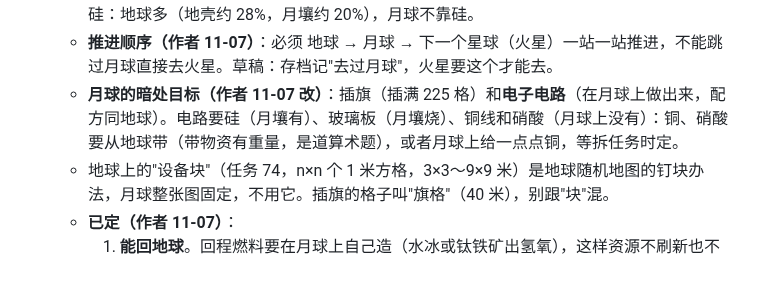
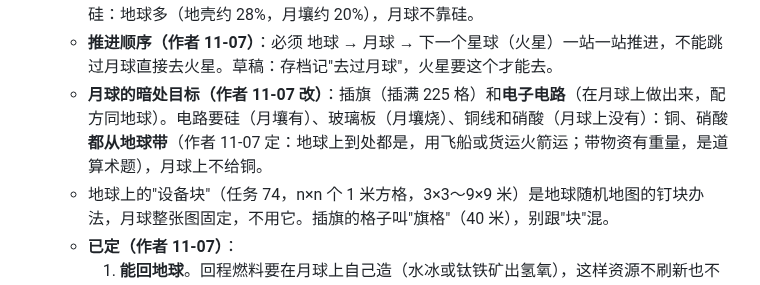
Before and after one commit to nickyu28/maodun, a Markdown page: docs/rocket.md, the part around the change. Drawn GitHub-style.

Commit message:
月球电路：铜、硝酸都从地球带（只改文档）
Co-Authored-By: Claude Sonnet 5.5 <noreply@anthropic.com>
Claude-Session: https://claude.ai/code/session_01ESXCnrHbDGzQoqCNCSktzR

```diff
--- a/docs/rocket.md
+++ b/docs/rocket.md
@@ -91,7 +91,7 @@
   - **目标（作者 11-07 定）**：到了月球以后，明面的目的依旧是**去别的星球**（火星）。暗处的两个：**地窖徽章**（要用镁做）和**插旗**（每面旗占一个位置，把整个月球插满算隐藏成就；旗杆不能用木头，月球没有树，草稿用铝杆或镁杆 + 布）。
   - 月球矿（草稿，作者没反对）：钛铁矿（铁、钛、氧）、斜长岩（铝、硅、钙）、橄榄石（镁）、KREEP 岩（钾、磷、稀土）、陨石铁镍块（天然铁镍）、陨硫铁（硫）。氦-3 不做。硅：地球多（地壳约 28%，月壤约 20%），月球不靠硅。
   - **推进顺序（作者 11-07）**：必须 地球 → 月球 → 下一个星球（火星）一站一站推进，不能跳过月球直接去火星。草稿：存档记"去过月球"，火星要这个才能去。
-  - **月球的暗处目标（作者 11-07 改）**：插旗（插满 225 格）和**电子电路**（在月球上做出来，配方同地球）。电路要硅（月壤有）、玻璃板（月壤烧）、铜线和硝酸（月球上没有）：铜、硝酸要从地球带（带物资有重量，是道算术题），或者月球上给一点点铜，等拆任务时定。
+  - **月球的暗处目标（作者 11-07 改）**：插旗（插满 225 格）和**电子电路**（在月球上做出来，配方同地球）。电路要硅（月壤有）、玻璃板（月壤烧）、铜线和硝酸（月球上没有）：铜、硝酸**都从地球带**（作者 11-07 定：地球上到处都是，用飞船或货运火箭运；带物资有重量，是道算术题），月球上不给铜。
   - 地球上的"设备块"（任务 74，n×n 个 1 米方格，3×3～9×9 米）是地球随机地图的钉块办法，月球整张图固定，不用它。插旗的格子叫"旗格"（40 米），别跟"块"混。
   - **已定（作者 11-07）**：
     1. **能回地球**。回程燃料要在月球上自己造（水冰或钛铁矿出氢氧），这样资源不刷新也不会卡死，回程也是一件要算的事。
```
